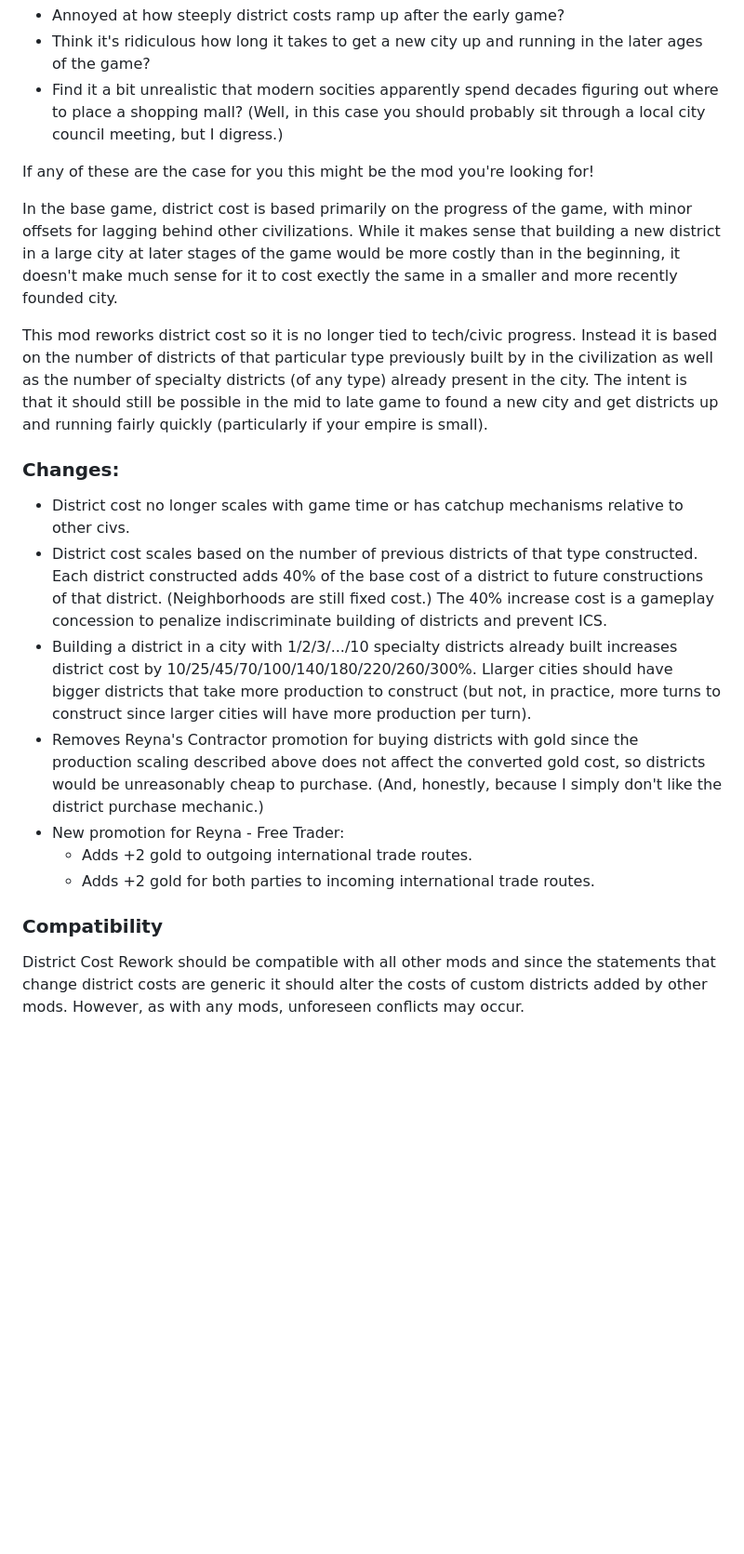
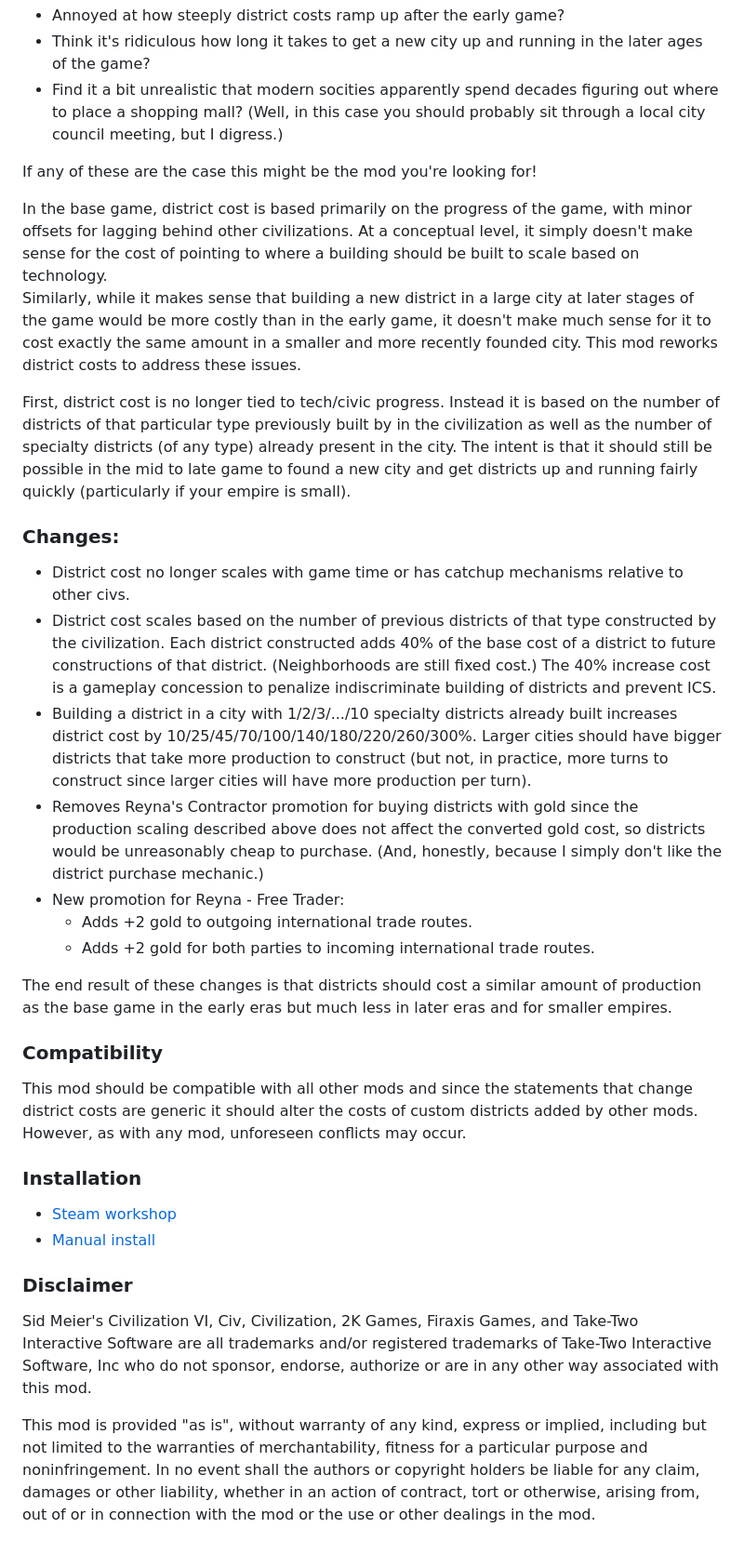
Before and after one commit to FiatAccompli/Civ6Mods, a Markdown page: DistrictCostRework/README.md, the part around the change. Shown: that part at 93% size. Rendered like a GitHub page; blank space fills up the shorter version.

```diff
--- a/DistrictCostRework/README.md
+++ b/DistrictCostRework/README.md
@@ -6,14 +6,17 @@ Are you:
 * Find it a bit unrealistic that modern socities apparently spend decades figuring out where to place a shopping mall?
 (Well, in this case you should probably sit through a local city council meeting, but I digress.)
 
-If any of these are the case for you this might be the mod you're looking for!
+If any of these are the case this might be the mod you're looking for!
 
 In the base game, district cost is based primarily on the progress of the game, with minor offsets
-for lagging behind other civilizations.  While it makes sense that building a new district in a large
-city at later stages of the game would be more costly than in the beginning, it doesn't make much sense
-for it to cost exectly the same in a smaller and more recently founded city.
+for lagging behind other civilizations.  At a conceptual level, it simply doesn't make sense for
+the cost of pointing to where a building should be built to scale based on technology.
+Similarly, while it makes sense that building a new district in a large city at later stages of the
+game would be more costly than in the early game, it doesn't make much sense for it to cost exactly
+the same amount in a smaller and more recently founded city.  This mod reworks district costs to
+address these issues.
 
-This mod reworks district cost so it is no longer tied to tech/civic progress.  Instead it is based on the number
+First, district cost is no longer tied to tech/civic progress.  Instead it is based on the number
 of districts of that particular type previously built by in the civilization as well as the number of
 specialty districts (of any type) already present in the city.  The intent is that it should still be possible
 in the mid to late game to found a new city and get districts up and running fairly quickly (particularly if your
@@ -21,12 +24,12 @@ empire is small).
 
 ### Changes:
 * District cost no longer scales with game time or has catchup mechanisms relative to other civs.
-* District cost scales based on the number of previous districts of that type constructed.
+* District cost scales based on the number of previous districts of that type constructed by the civilization.
   Each district constructed adds 40% of the base cost of a district to future constructions of that district.
   (Neighborhoods are still fixed cost.)  The 40% increase cost is a gameplay concession to penalize
   indiscriminate building of districts and prevent ICS.
 * Building a district in a city with 1/2/3/.../10 specialty districts already built increases district cost by
-  10/25/45/70/100/140/180/220/260/300%.  Llarger cities should have bigger districts that take more
+  10/25/45/70/100/140/180/220/260/300%.  Larger cities should have bigger districts that take more
   production to construct (but not, in practice, more turns to construct since larger cities will have
   more production per turn).
 * Removes Reyna's Contractor promotion for buying districts with gold since the production scaling described
@@ -36,7 +39,28 @@ empire is small).
   * Adds +2 gold to outgoing international trade routes.
   * Adds +2 gold for both parties to incoming international trade routes.
 
+The end result of these changes is that districts should cost a similar amount of production as the base
+game in the early eras but much less in later eras and for smaller empires.
+
 ### Compatibility
-District Cost Rework should be compatible with all other mods and since the statements
+This mod should be compatible with all other mods and since the statements
 that change district costs are generic it should alter the costs of custom districts
-added by other mods.  However, as with any mods, unforeseen conflicts may occur.
+added by other mods.  However, as with any mod, unforeseen conflicts may occur.
+
+### Installation
+* [Steam workshop](https://steamcommunity.com/sharedfiles/filedetails/?id=1621028856)
+* [Manual install](https://github.com/FiatAccompli/Civ6Mods/releases)
+
+
+### Disclaimer
+Sid Meier's Civilization VI, Civ, Civilization, 2K Games, Firaxis Games, and
+Take-Two Interactive Software are all trademarks and/or registered trademarks of
+Take-Two Interactive Software, Inc who do not sponsor, endorse, authorize or are
+in any other way associated with this mod.
+
+This mod is provided "as is", without warranty of any kind, express or implied,
+including but not limited to the warranties of merchantability, fitness for a
+particular purpose and noninfringement. In no event shall the authors or copyright
+holders be liable for any claim, damages or other liability, whether in an action
+of contract, tort or otherwise, arising from, out of or in connection with the mod
+or the use or other dealings in the mod.
```
Also changed, not shown: DistrictCostRework/Documentation/DistrictCostRework.jpg (added), 9 other files.
